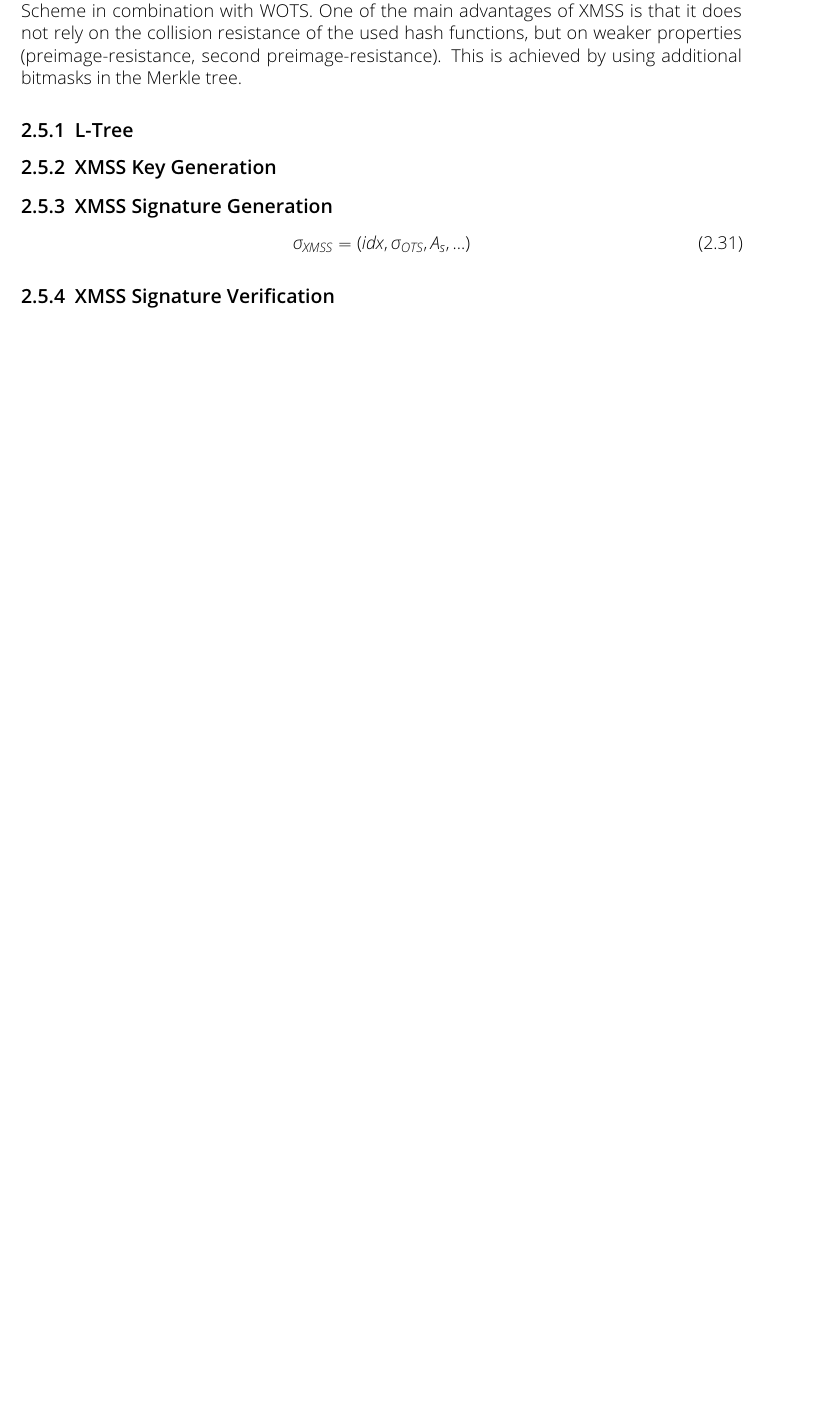
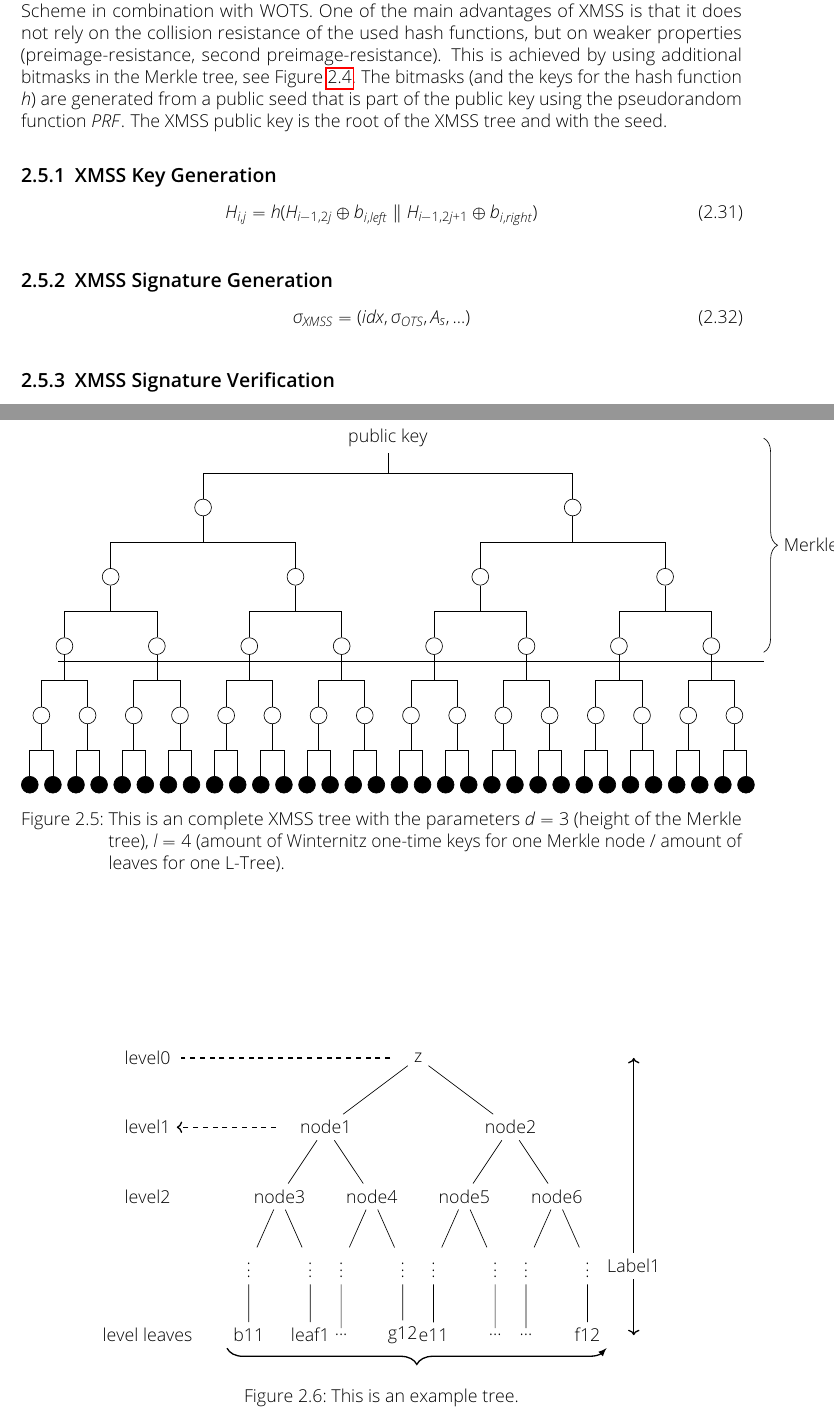
Before and after one commit to Amyy/master_thesis, a LaTeX thesis (thesis.tex, which reads chapters/background.tex): part of page 16 of 18 before the commit and two parts of pages 15 and 16 of 18 after it, the two joined at a grey line, cut so that both start at the same text, the shorter picture padded with empty space. Compiled offline with pdfLaTeX.

Commit message:
inserted first draft of xmss complete tree
inspired by https://eprint.iacr.org/2020/470.pdf

```diff
--- a/chapters/background.tex
+++ b/chapters/background.tex
@@ -585,12 +586,15 @@ This section is also explained in detail with a depiction of the Merkle tree in
 %!!! https://eprint.iacr.org/2020/470.pdf : Example picture to show XMSS + L-trees
 
 \section{Extended Merkle Signature Scheme (XMSS)}
-The \textit{eXtended Merkle Signature Scheme (XMSS)}~\cite{xmss_RFC8391} is an extension of the Merkle Signature Scheme in combination with WOTS. One of the main advantages of XMSS is that it does not rely on the collision resistance of the used hash functions, but on weaker properties (preimage-resistance, second preimage-resistance). This is achieved by using additional bitmasks in the Merkle tree.
+The \textit{eXtended Merkle Signature Scheme (XMSS)}~\cite{xmss_RFC8391} is an extension of the Merkle Signature Scheme in combination with WOTS. One of the main advantages of XMSS is that it does not rely on the collision resistance of the used hash functions, but on weaker properties (preimage-resistance, second preimage-resistance). This is achieved by using additional bitmasks in the Merkle tree, see Figure~\ref{img:example_xmss_minitree}.
+% Each non-leaf tree node is computed by first concatenating the values of its child nodes, computing the XOR with a bitmask, and applying the keyed hash function H to the result.
+The bitmasks (and the keys for the hash function $h$) % explain / check all the used hashfunctions
+are generated from a public seed that is part of the public key using the pseudorandom function $PRF$. The XMSS public key is the root of the XMSS tree and with the seed.
 
+% Tabelle mit Parametern: SEED, idx (Blatt index), w, n, hashfunctions...
 
-% main advantage: hashfunction does not need collission resistance, bitmasks are used to achieve this.
 % XMSS uses WOTS+, a version of WOTS which requires bitmasks.
-% statful: Because of the underlying one-time signature schemes, xmss is stateful, meaning the secret key changes over time.  If a secret key state is used twice, no cryptographic security guarantees remain. (There exists a possibility to make digital signature system with underlying one-time signature scheme stateless - SPHINCS+.)
+% statful: Because of the underlying one-time signature schemes, xmss is stateful, meaning the secret key changes over time.  If a secret key state is used twice, no cryptographic security guarantees remain. (There exists a possibility to make digital signature system with underlying one-time signature scheme stateless - SPHINCS+.) / MSS is a stateful signature scheme, meaning that the private key changes with every signature generation.
 
 % why xmss? why not just use LMS -> explain difference:
 % collission resistance at hash function not necessary -> use bitmasks for that
@@ -600,89 +604,13 @@ The \textit{eXtended Merkle Signature Scheme (XMSS)}~\cite{xmss_RFC8391} is an e
 % - hypertress ? nicht SPHINCS?
 % - nur 1 seed gespeichert, aus dem Zufall erzeugt wird, aus dem private keys erzeugt werden
 
-% -------- EXAMPLE GRAPH -------------------
-%\begin{figure}
-%\centering
-%% unsichtbare Kante: edge from parent[draw=none]
-%
-%\begin{tikzpicture}[
-%    level/.style={sibling distance=40mm/#1}
-%    ]
-%
-%\node (z){root}
-%  child {node (a) {node1}
-%    child {node  (b) {node3}
-%      child {node (b1) {$\vdots$}
-%       child {node (b11) {leaf0}}
-%      }
-%      child {node (b2) {$\vdots$}
-%       child {node (b12) {leaf1}}
-%      }
-%    }
-%    child {node (g) {node4}
-%      child {node (g1) {$\vdots$}
-%       child {node (g11) {...}}
-%      }
-%      child {node (g2) {$\vdots$}
-%       child {node (g12) {...}}
-%      }
-%    }
-%  }
-%    child {node (d) {node2}
-%      child {node  (e) {node5}
-%        child {node (e1) {$\vdots$}
-%         child {node (e11) {...}}
-%        }
-%        child {node (e2) {$\vdots$}
-%         child {node (e12) {...}}
-%        }
-%      }
-%      child {node (f) {node6}
-%        child {node (f1) {$\vdots$}
-%         child {node (f11) {...}}
-%        }
-%        child {node (f2) {$\vdots$}
-%         child {node (f12) {...}
-%         }
-%         }
-%  }
-%};
-%
-%% cn's on left side of tree
-%\node[left=5 of z] (ln1) {level0}
-%    child {node (ln2) {level1} edge from parent [draw=none]
-%        child {node (ln3) {level2} edge from parent [draw=none]
-%            child {node (ln4) {} edge from parent [draw=none]
-%                child {node (ln5) {level leaves} edge from parent [draw=none] }}}};
-%
-%% punkte zw leaves
-%%\path (b12.north east) -- (g11.north west) node [midway] {$\cdots$};
-%%\path (e12.north east) -- (f11.north west) node [midway] {$\cdots$};
-%
-%\coordinate (cd1) at ($(f12)+(1,0)$);
-%\coordinate (nb1) at ($(g12)!.5!(e11)$);
-%
-%% RECHTE Seite Pfeil+log(n)
-%\draw[thick,<->,]
-%% near start: platziert Label1 unten, fill=white: Linie wird unterbrochen für Label1
-%    (cd1) -- (cd1|-z.east) node [near start, fill=white] {Label1};
-%
-%\draw[dashed,thick] % blue dotted line from cn (root) --> cn (left side)
-%    ($(z.west)+(-1em,0)$) -- (ln1);
-%\draw[dashed,thick,->] % % blue dotted line from cn/2 --> cn (left
-%    ($(a.west)+(-1em,0)$) -- (ln2.east);
-%%\draw[blue!70!black,dashed,thick,->]
-%%    ($(b.west)+(-1em,0)$) -- (ln3);
-%%\draw[blue!70!black,dashed,thick,->]
-%%    ($(b11.west)+(-1em,0)$) -- (ln5);
-%
-%\draw[thick,decorate,decoration={brace,amplitude=10pt,mirror},-,-{latex[flex=1pt]}] (b11.south west) -- (f12.south east); % curly bracket at leaves!
-%
-%\end{tikzpicture}
-%\caption{This is an example tree.}
-%\label{img:example_tree}
-%\end{figure}
-% ---------------- END EXAMPLE GRAPH ---------------------------
+\subsection{XMSS Key Generation}
+
+% source https://eprint.iacr.org/2011/484.pdf angeben / oder zu allgemein und nicht nötig?
+\begin{equation}
+\label{eq:xmss_bitmasks}
+H_{i,j} =  h(H_{i-1,2j} \oplus b_{i,left} \concat H_{i-1,2j+1} \oplus b_{i,right})
+\end{equation}
 
 % explain bitmasks on xmss with little tree image:
 \begin{figure}
@@ -713,24 +641,224 @@ The \textit{eXtended Merkle Signature Scheme (XMSS)}~\cite{xmss_RFC8391} is an e
     ($(b.east)$) -- (rb);
 
 \end{tikzpicture}
-\caption{One example node of an xmss tree. The node $H_{i,j}$ is calculated as follows: $h(H_{i-1,2j} \oplus b_{i,left} \concat H_{i-1,2j+1} \oplus b_{i,right})$. }
-\label{img:example_minitree}
+\caption{An example parent node $H_{i,j}$ with the corresponding children $H_{i-1,2j},H_{i-1,2j+1}$ of a XMSS tree. The node $H_{i,j}$ is calculated by adding two bitmasks $b_{i,left}, b_{i,right}$ to its children. The result is concatenated and used as input for the hashfunction~$h$ (see Equation~\ref{eq:xmss_bitmasks}).}
+\label{img:example_xmss_minitree}
 \end{figure}
 
-
-\subsection{L-Tree}
-
-\subsection{XMSS Key Generation}
-
 \subsection{XMSS Signature Generation}
-
 % Quelle: RFC xmss
 % idx = index of next unused WOTS keypair/leaf
 % A_s = authpath, außerdem: bytestring r für randomized message hashing -> wirklich hier nötig?
+
 \begin{equation}
 \label{eq:xmss_sign}
 \sigma_{XMSS} = (idx, \sigma_{OTS}, A_s, ...)
 \end{equation}
+
+
+% complete xmss example graph
+\begin{figure}
+\centering
+\begin{tikzpicture}
+[
+	level 1/.style = {sibling distance = 8cm},
+	level 2/.style = {sibling distance = 4cm},
+	level 3/.style = {sibling distance = 2cm},
+    level 4/.style = {sibling distance = 1cm},
+    level 5/.style = {sibling distance = 0.5cm},
+	edge from parent fork down
+]
+% Merkle Tree
+\node(root)[]{public key}
+	child{node[circle, draw]{}
+		child{node[circle, draw]{}
+			child{node(left_lowest_merkle)[circle, draw]{}
+				child{node[circle, draw]{}
+					child{node[circle, draw, fill=black]{}}
+					child{node[circle, draw, fill=black]{}}
+				}
+				child{node[circle, draw]{}
+					child{node[circle, draw, fill=black]{}}
+					child{node[circle, draw, fill=black]{}}
+				}
+			}
+			child{node[circle, draw]{}
+				child{node[circle, draw]{}
+					child{node[circle, draw, fill=black]{}}
+					child{node[circle, draw, fill=black]{}}
+				}
+				child{node[circle, draw]{}
+					child{node[circle, draw, fill=black]{}}
+					child{node[circle, draw, fill=black]{}}
+				}
+			}
+		}
+		child{node[circle, draw]{}
+			child{node[circle, draw]{}
+				child{node[circle, draw]{}
+					child{node[circle, draw, fill=black]{}}
+					child{node[circle, draw, fill=black]{}}
+				}
+				child{node[circle, draw]{}
+					child{node[circle, draw, fill=black]{}}
+					child{node[circle, draw, fill=black]{}}
+				}
+			}
+			child{node[circle, draw]{}
+				child{node[circle, draw]{}
+					child{node[circle, draw, fill=black]{}}
+					child{node[circle, draw, fill=black]{}}
+				}
+				child{node[circle, draw]{}
+					child{node[circle, draw, fill=black]{}}
+					child{node[circle, draw, fill=black]{}}
+				}
+			}
+		}
+	}
+	child{node[circle, draw]{}
+		child{node[circle, draw]{}
+			child{node[circle, draw]{}
+				child{node[circle, draw]{}
+					child{node[circle, draw, fill=black]{}}
+					child{node[circle, draw, fill=black]{}}
+				}
+				child{node[circle, draw]{}
+					child{node[circle, draw, fill=black]{}}
+					child{node[circle, draw, fill=black]{}}
+				}
+			}
+			child{node[circle, draw]{}
+				child{node[circle, draw]{}
+					child{node[circle, draw, fill=black]{}}
+					child{node[circle, draw, fill=black]{}}
+				}
+				child{node[circle, draw]{}
+					child{node[circle, draw, fill=black]{}}
+					child{node[circle, draw, fill=black]{}}
+				}
+			}
+		}
+		child{node[circle, draw]{}
+			child{node[circle, draw]{}
+				child{node[circle, draw]{}
+					child{node[circle, draw, fill=black]{}}
+					child{node[circle, draw, fill=black]{}}
+				}
+				child{node[circle, draw]{}
+					child{node[circle, draw, fill=black]{}}
+					child{node[circle, draw, fill=black]{}}
+				}
+			}
+			child{node(lowest_rightest_merkle)[circle, draw]{}
+				child{node[circle, draw]{}
+					child{node[circle, draw, fill=black]{}}
+					child{node[circle, draw, fill=black]{}}
+				}
+				child{node[circle, draw]{}
+					child{node[circle, draw, fill=black]{}}
+					child{node[circle, draw, fill=black]{}}
+				}
+			}
+		}
+	};
+
+\coordinate (m_bracket_south) at ($(lowest_rightest_merkle.south east)+(1,0)$);
+
+% right side: arrow+label
+\draw[decorate,decoration={brace,mirror,amplitude=3mm}]
+% near start: place Label1 low, fill=white: break arrow-line for font "merkle tree"
+(m_bracket_south) -- (m_bracket_south|-root.east) node [pos=0.5,right=0.3] {Merkle Tree};
+
+\draw[thick]
+($(left_lowest_merkle.south west)-(0,0.2)$) -- ($(m_bracket_south)-(0,0.2)$);
+\end{tikzpicture}
+\caption{This is an complete XMSS tree with the parameters $d=3$ (height of the Merkle tree), $l=4$ (amount of Winternitz one-time keys for one Merkle node / amount of leaves for one L-Tree).}
+\label{img:xmss_complete_tree_example}
+\end{figure}
+
+
+% -------- EXAMPLE GRAPH -------------------
+\begin{figure}
+\centering
+\begin{tikzpicture}[
+    level/.style={sibling distance=40mm/#1}
+    ]
+
+\node (z){z}
+  child {node (a) {node1}
+    child {node  (b) {node3}
+      child {node (b1) {$\vdots$}
+       child {node (b11) {b11}}
+      }
+      child {node (b2) {$\vdots$}
+       child {node (b12) {leaf1}}
+      }
+    }
+    child {node (g) {node4}
+      child {node (g1) {$\vdots$}
+       child {node (g11) {...}}
+      }
+      child {node (g2) {$\vdots$}
+       child {node (g12) {g12}}
+      }
+    }
+  }
+    child {node (d) {node2}
+      child {node  (e) {node5}
+        child {node (e1) {$\vdots$}
+         child {node (e11) {e11}}
+        }
+        child {node (e2) {$\vdots$}
+         child {node (e12) {...}}
+        }
+      }
+      child {node (f) {node6}
+        child {node (f1) {$\vdots$}
+         child {node (f11) {...}}
+        }
+        child {node (f2) {$\vdots$}
+         child {node (f12) {f12}
+         }
+         }
+  }
+};
+
+% cn's on left side of tree
+\node[left=5 of z] (ln1) {level0}
+    child {node (ln2) {level1} edge from parent [draw=none]
+        child {node (ln3) {level2} edge from parent [draw=none]
+            child {node (ln4) {} edge from parent [draw=none]
+                child {node (ln5) {level leaves} edge from parent [draw=none] }}}};
+
+% punkte zw leaves
+%\path (b12.north east) -- (g11.north west) node [midway] {$\cdots$};
+%\path (e12.north east) -- (f11.north west) node [midway] {$\cdots$};
+
+\coordinate (cd1) at ($(f12)+(1,0)$);
+\coordinate (nb1) at ($(g12)!.5!(e11)$);
+
+% RECHTE Seite Pfeil+Label1
+\draw[thick,<->,]
+% near start: platziert Label1 unten, fill=white: Linie wird unterbrochen für Label1
+    (cd1) -- (cd1|-z.east) node [near start, fill=white] {Label1};
+
+\draw[dashed,thick] % dotted line from cn (root) --> cn (left side)
+    ($(z.west)+(-1em,0)$) -- (ln1);
+\draw[dashed,thick,->] % % blue dotted line from cn/2 --> cn (left
+    ($(a.west)+(-1em,0)$) -- (ln2.east);
+%\draw[blue!70!black,dashed,thick,->]
+%    ($(b.west)+(-1em,0)$) -- (ln3);
+%\draw[blue!70!black,dashed,thick,->]
+%    ($(b11.west)+(-1em,0)$) -- (ln5);
+
+\draw[thick,decorate,decoration={brace,amplitude=10pt,mirror},-,-{latex[flex=1pt]}] (b11.south west) -- (f12.south east); % curly bracket at leaves!
+
+\end{tikzpicture}
+\caption{This is an example tree.}
+\label{img:example_tree}
+\end{figure}
+% ---------------- END EXAMPLE GRAPH ---------------------------
 
 
 \subsection{XMSS Signature Verification}
```
Also changed, not shown: chapters/background.tex (5 more changed lines).
